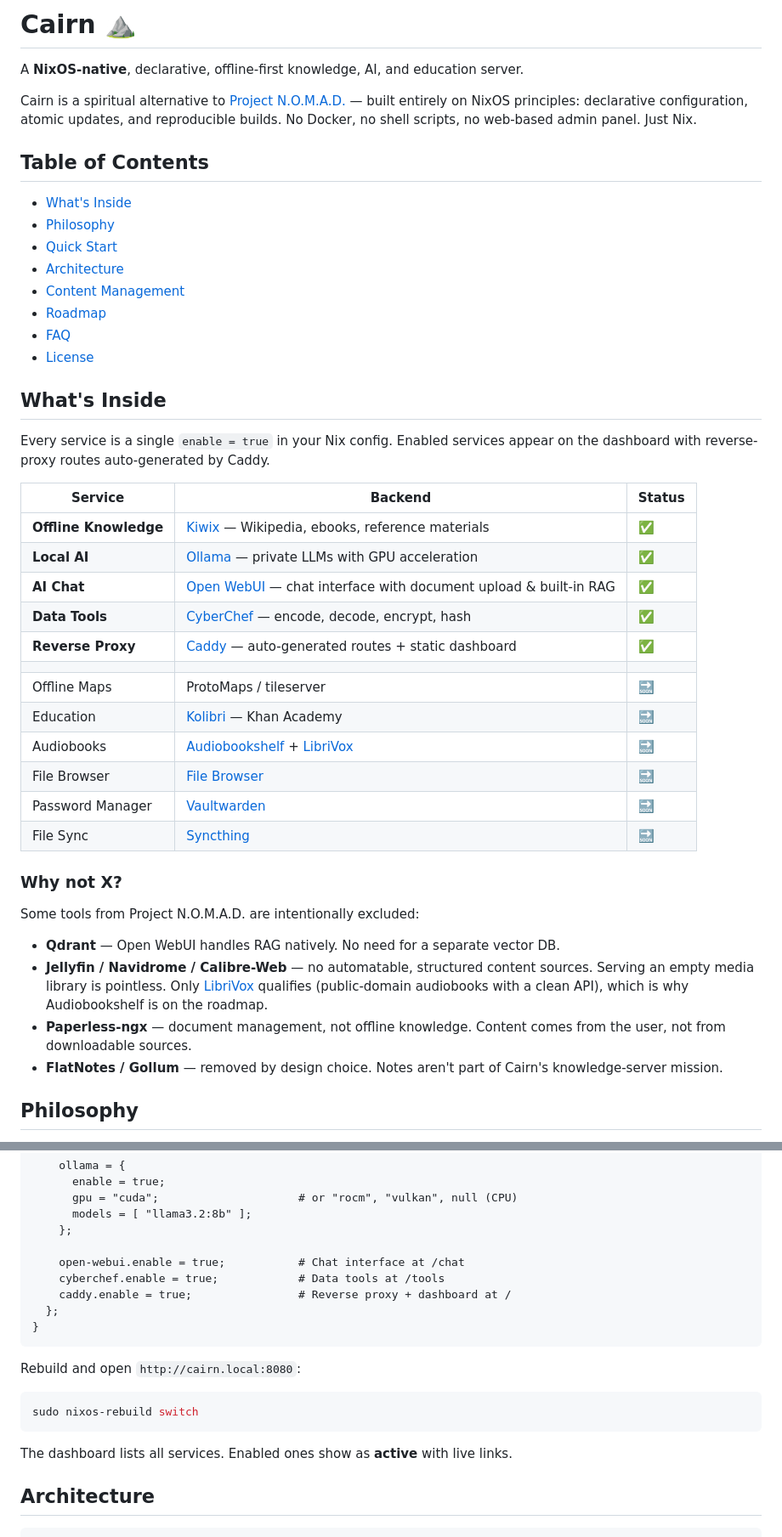
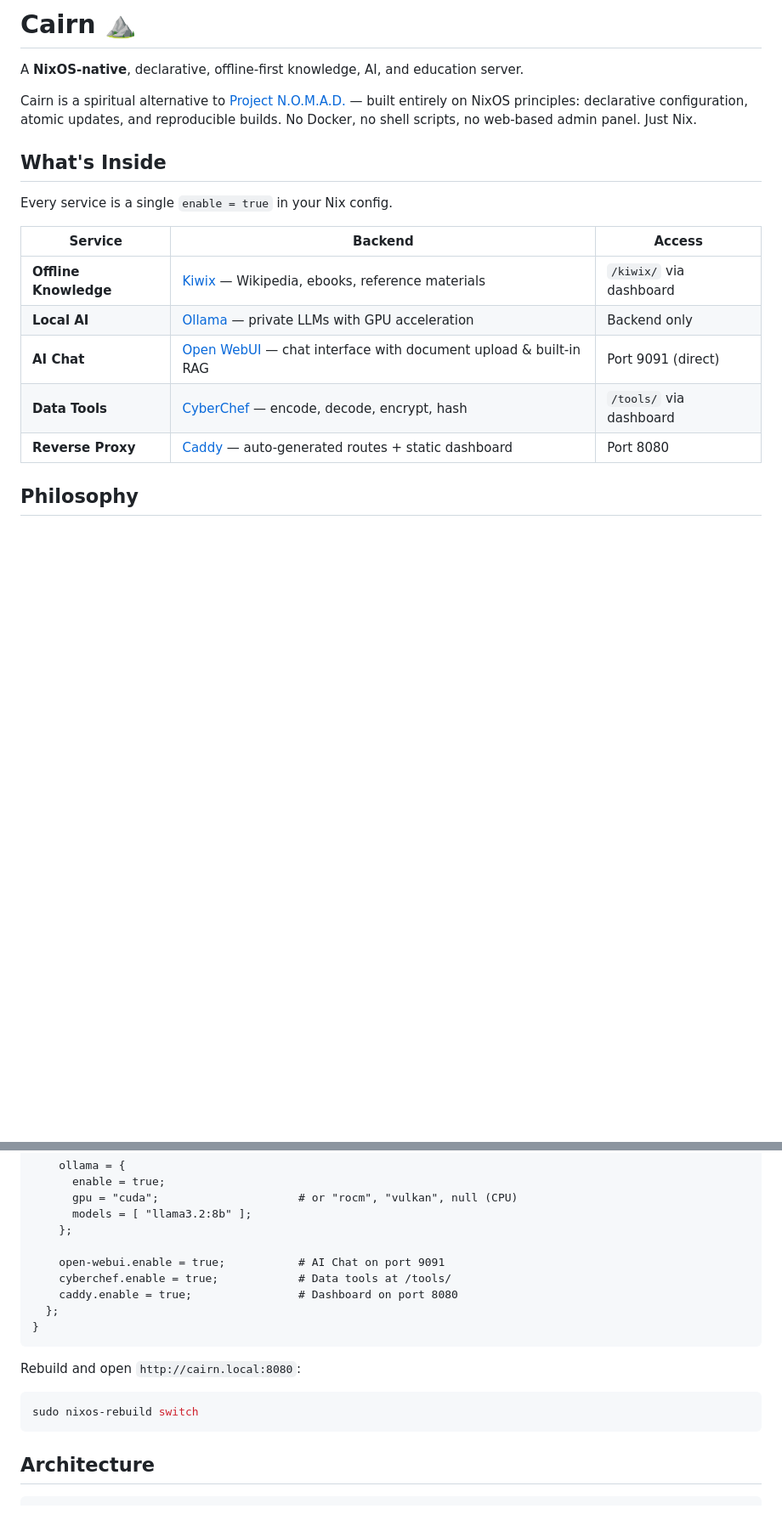
Before and after one commit to dbeley/cairn, a Markdown page: README.md, 2 parts joined by grey strips. Shown at 85% size. Drawn GitHub-style; blank space fills up the shorter version.

Commit message:
docs: remove roadmap/future services from README

````diff
--- a/README.md
+++ b/README.md
@@ -4,44 +4,17 @@ A **NixOS-native**, declarative, offline-first knowledge, AI, and education serv
 
 Cairn is a spiritual alternative to [Project N.O.M.A.D.](https://github.com/Crosstalk-Solutions/project-nomad) — built entirely on NixOS principles: declarative configuration, atomic updates, and reproducible builds. No Docker, no shell scripts, no web-based admin panel. Just Nix.
 
-## Table of Contents
-
-- [What's Inside](#whats-inside)
-- [Philosophy](#philosophy)
-- [Quick Start](#quick-start)
-- [Architecture](#architecture)
-- [Content Management](#content-management)
-- [Roadmap](#roadmap)
-- [FAQ](#faq)
-- [License](#license)
-
 ## What's Inside
 
-Every service is a single `enable = true` in your Nix config. Enabled services appear on the dashboard with reverse-proxy routes auto-generated by Caddy.
+Every service is a single `enable = true` in your Nix config.
 
-| Service | Backend | Status |
+| Service | Backend | Access |
 |---|---|---|
-| **Offline Knowledge** | [Kiwix](https://kiwix.org) — Wikipedia, ebooks, reference materials | ✅ |
-| **Local AI** | [Ollama](https://ollama.com) — private LLMs with GPU acceleration | ✅ |
-| **AI Chat** | [Open WebUI](https://openwebui.com) — chat interface with document upload & built-in RAG | ✅ |
-| **Data Tools** | [CyberChef](https://gchq.github.io/CyberChef/) — encode, decode, encrypt, hash | ✅ |
-| **Reverse Proxy** | [Caddy](https://caddyserver.com) — auto-generated routes + static dashboard | ✅ |
-| | | |
-| Offline Maps | ProtoMaps / tileserver | 🔜 |
-| Education | [Kolibri](https://learningequality.org/kolibri/) — Khan Academy | 🔜 |
-| Audiobooks | [Audiobookshelf](https://www.audiobookshelf.org) + [LibriVox](https://librivox.org) | 🔜 |
-| File Browser | [File Browser](https://filebrowser.org) | 🔜 |
-| Password Manager | [Vaultwarden](https://github.com/dani-garcia/vaultwarden) | 🔜 |
-| File Sync | [Syncthing](https://syncthing.net) | 🔜 |
-
-### Why not X?
-
-Some tools from Project N.O.M.A.D. are intentionally excluded:
-
-- **Qdrant** — Open WebUI handles RAG natively. No need for a separate vector DB.
-- **Jellyfin / Navidrome / Calibre-Web** — no automatable, structured content sources. Serving an empty media library is pointless. Only [LibriVox](https://librivox.org) qualifies (public-domain audiobooks with a clean API), which is why Audiobookshelf is on the roadmap.
-- **Paperless-ngx** — document management, not offline knowledge. Content comes from the user, not from downloadable sources.
-- **FlatNotes / Gollum** — removed by design choice. Notes aren't part of Cairn's knowledge-server mission.
+| **Offline Knowledge** | [Kiwix](https://kiwix.org) — Wikipedia, ebooks, reference materials | `/kiwix/` via dashboard |
+| **Local AI** | [Ollama](https://ollama.com) — private LLMs with GPU acceleration | Backend only |
+| **AI Chat** | [Open WebUI](https://openwebui.com) — chat interface with document upload & built-in RAG | Port 9091 (direct) |
+| **Data Tools** | [CyberChef](https://gchq.github.io/CyberChef/) — encode, decode, encrypt, hash | `/tools/` via dashboard |
+| **Reverse Proxy** | [Caddy](https://caddyserver.com) — auto-generated routes + static dashboard | Port 8080 |
 
 ## Philosophy
 
@@ -96,9 +69,9 @@ Minimal working configuration:
       models = [ "llama3.2:8b" ];
     };
 
-    open-webui.enable = true;           # Chat interface at /chat
-    cyberchef.enable = true;            # Data tools at /tools
-    caddy.enable = true;                # Reverse proxy + dashboard at /
+    open-webui.enable = true;           # AI Chat on port 9091
+    cyberchef.enable = true;            # Data tools at /tools/
+    caddy.enable = true;                # Dashboard on port 8080
   };
 }
 ```
@@ -108,8 +81,6 @@ Rebuild and open `http://cairn.local:8080`:
 ```bash
 sudo nixos-rebuild switch
 ```
-
-The dashboard lists all services. Enabled ones show as **active** with live links.
 
 ## Architecture
 
````
Also changed, not shown: other parts of README.md (+7 -14 lines).
